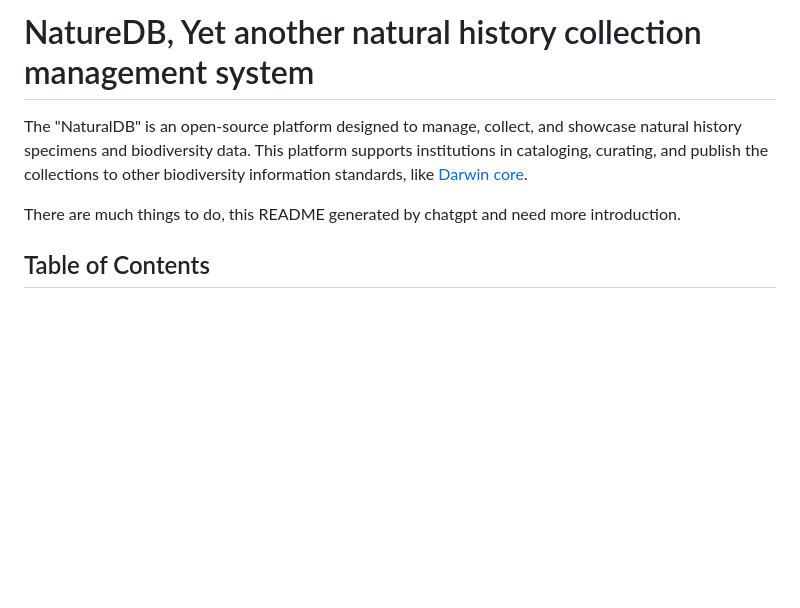
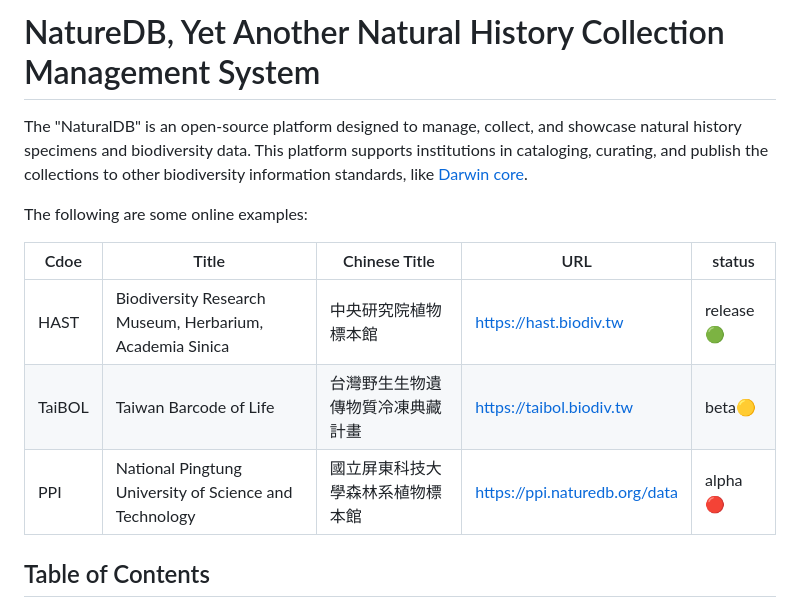
Before and after one commit to moogoo78/naturedb, a Markdown page: README.md, the part around the change. Rendered like a GitHub page; blank space fills up the shorter version.

```diff
--- a/README.md
+++ b/README.md
@@ -1,8 +1,14 @@
-# NatureDB, Yet another natural history collection management system
+# NatureDB, Yet Another Natural History Collection Management System
 
 The "NaturalDB" is an open-source platform designed to manage, collect, and showcase natural history specimens and biodiversity data. This platform supports institutions in cataloging, curating, and publish the collections to other biodiversity information standards, like [Darwin core](https://dwc.tdwg.org/).
 
-There are much things to do, this README generated by chatgpt and need more introduction.
+The following are some online examples:
+
+| Cdoe | Title | Chinese Title | URL | status |
+| ---- | ----- | --------------| --- | ------ |
+| HAST | Biodiversity Research Museum, Herbarium, Academia Sinica | 中央研究院植物標本館 | https://hast.biodiv.tw | release 🟢 |
+| TaiBOL | Taiwan Barcode of Life | 台灣野生生物遺傳物質冷凍典藏計畫 | https://taibol.biodiv.tw | beta🟡 |
+| PPI | National Pingtung University of Science and Technology | 國立屏東科技大學森林系植物標本館 | https://ppi.naturedb.org/data | alpha 🔴 |
 
 ## Table of Contents
 
```
